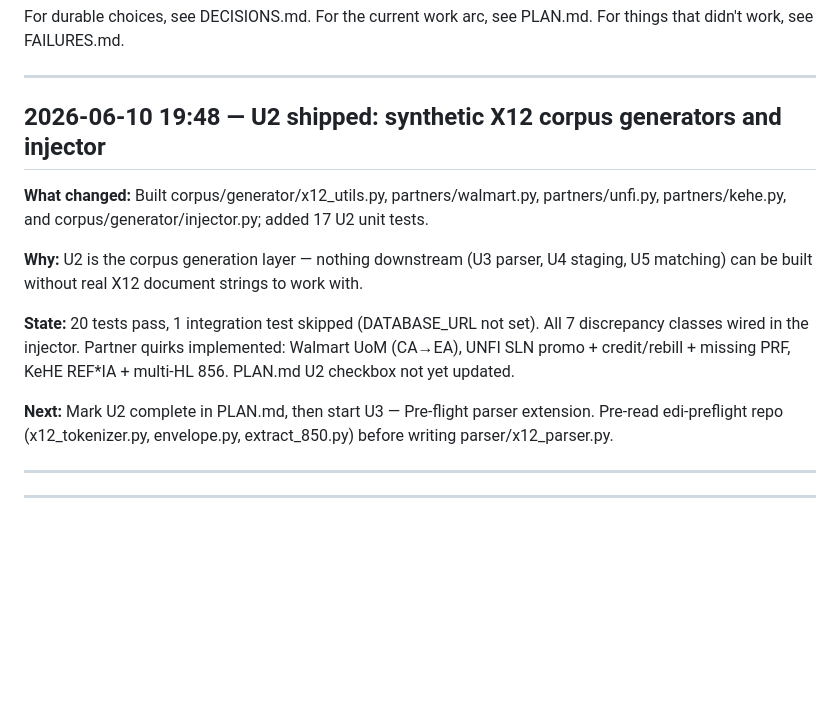
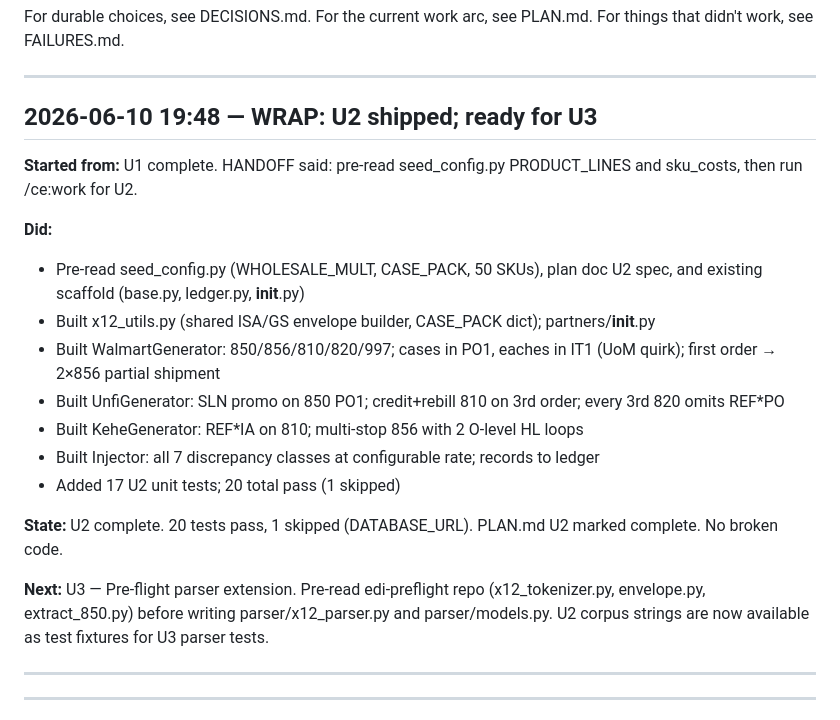
Before and after one commit to MsShawnP/edi-reconciliation-tool, a Markdown page: HANDOFF.md, the part around the change. Rendered like a GitHub page; blank space fills up the shorter version.

Commit message:
wrap: U2 shipped — synthetic X12 corpus generators and discrepancy injector
Starting point: U1 complete. HANDOFF said: pre-read seed_config.py PRODUCT_LINES
and sku_costs before writing partner generators, then run /ce:work for U2.

What we did:
- Pre-read seed_config.py (WHOLESALE_MULT, CASE_PACK, 50 SKUs), plan doc U2
  spec, and existing scaffold (base.py, ledger.py, __init__.py)
- Built x12_utils.py: shared ISA/GS envelope builder, date helpers, CASE_PACK
  dict (all 50 SKUs copied from FROZEN seed_config block)
- Built partners/walmart.py: WalmartGenerator; 850/856/810/820/997; CA in PO1,
  EA in IT1 (UoM structural quirk); first order gets 2x856 (60/40 partial ship)
- Built partners/unfi.py: UnfiGenerator; SLN promo on 850 PO1 lines; credit+
  rebill 810 on 3rd order; every 3rd 820 omits REF*PO (key resolution fallback)
- Built partners/kehe.py: KeheGenerator; REF*IA on every 810; consecutive orders
  paired into one 856 with 2 O-level HL loops (multi-stop delivery)
- Built injector.py: Injector.inject() applies all 7 discrepancy classes at
  configurable rate; builds PO->price index from 850s; modifies X12 strings
  in-place; records every injection to the ledger
- Added 17 U2 unit tests (no DB); 20 tests total pass, 1 integration skipped
- Marked U2 complete in PLAN.md

What worked: Protocol-then-generators-then-injector architecture kept components
clean. Pre-reading seed_config.py meant CASE_PACK was correct on first write.

What didn't work: Nothing failed. _distribute() needed care to avoid zero-qty
lines, resolved in first pass.

Surprises: CASE_PACK is a maintained copy of FROZEN seed_config data — works
fine, but requires discipline to keep in sync if the FROZEN block ever changes.

State: U2 complete. 20 tests pass (1 skipped). PLAN.md updated. No broken code.

Next: U3 — Pre-flight parser extension. Pre-read edi-preflight repo
(x12_tokenizer.py, envelope.py, extract_850.py) before writing
parser/x12_parser.py and parser/models.py. U2 corpus strings are now
available as test fixtures for U3 parser tests.

Process reflection: Planning the injector architecture took longer than it
should have — the generator-vs-injector ledger ownership question was circular.
For U3, decide the interface contract first.

```diff
--- a/HANDOFF.md
+++ b/HANDOFF.md
@@ -9,15 +9,22 @@ For things that didn't work, see FAILURES.md.
 
 ---
 
-## 2026-06-10 19:48 — U2 shipped: synthetic X12 corpus generators and injector
+## 2026-06-10 19:48 — WRAP: U2 shipped; ready for U3
 
-**What changed:** Built corpus/generator/x12_utils.py, partners/walmart.py, partners/unfi.py, partners/kehe.py, and corpus/generator/injector.py; added 17 U2 unit tests.
+**Started from:** U1 complete. HANDOFF said: pre-read seed_config.py PRODUCT_LINES and sku_costs, then run /ce:work for U2.
 
-**Why:** U2 is the corpus generation layer — nothing downstream (U3 parser, U4 staging, U5 matching) can be built without real X12 document strings to work with.
+**Did:**
+- Pre-read seed_config.py (WHOLESALE_MULT, CASE_PACK, 50 SKUs), plan doc U2 spec, and existing scaffold (base.py, ledger.py, __init__.py)
+- Built x12_utils.py (shared ISA/GS envelope builder, CASE_PACK dict); partners/__init__.py
+- Built WalmartGenerator: 850/856/810/820/997; cases in PO1, eaches in IT1 (UoM quirk); first order → 2×856 partial shipment
+- Built UnfiGenerator: SLN promo on 850 PO1; credit+rebill 810 on 3rd order; every 3rd 820 omits REF*PO
+- Built KeheGenerator: REF*IA on 810; multi-stop 856 with 2 O-level HL loops
+- Built Injector: all 7 discrepancy classes at configurable rate; records to ledger
+- Added 17 U2 unit tests; 20 total pass (1 skipped)
 
-**State:** 20 tests pass, 1 integration test skipped (DATABASE_URL not set). All 7 discrepancy classes wired in the injector. Partner quirks implemented: Walmart UoM (CA→EA), UNFI SLN promo + credit/rebill + missing PRF, KeHE REF*IA + multi-HL 856. PLAN.md U2 checkbox not yet updated.
+**State:** U2 complete. 20 tests pass, 1 skipped (DATABASE_URL). PLAN.md U2 marked complete. No broken code.
 
-**Next:** Mark U2 complete in PLAN.md, then start U3 — Pre-flight parser extension. Pre-read edi-preflight repo (x12_tokenizer.py, envelope.py, extract_850.py) before writing parser/x12_parser.py.
+**Next:** U3 — Pre-flight parser extension. Pre-read edi-preflight repo (x12_tokenizer.py, envelope.py, extract_850.py) before writing parser/x12_parser.py and parser/models.py. U2 corpus strings are now available as test fixtures for U3 parser tests.
 
 ---
 
```
Also changed, not shown: DECISIONS.md (+14 -0 lines), PLAN.md (+1 -1 lines).
